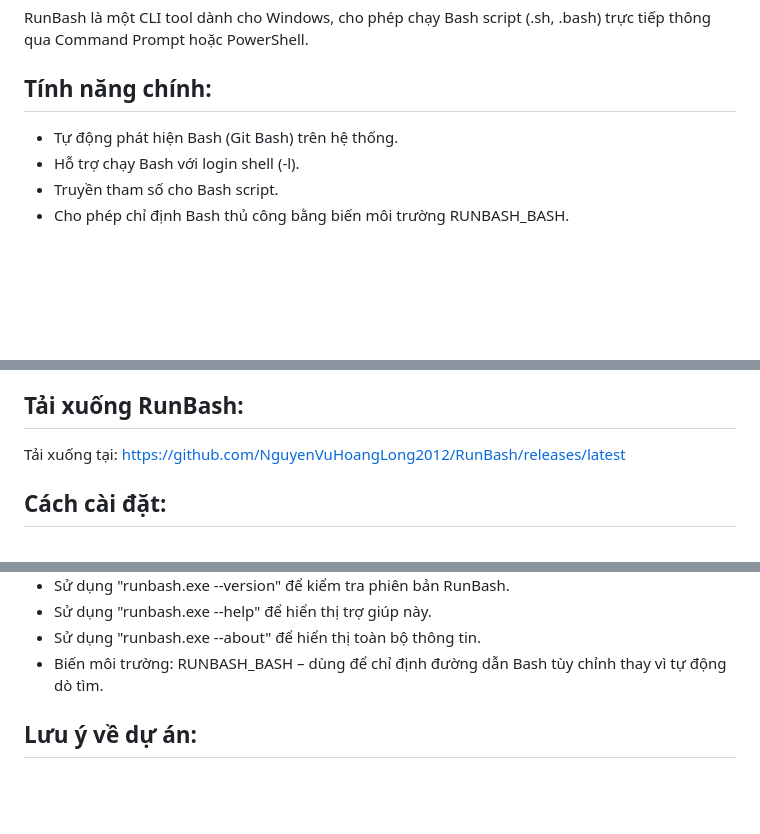
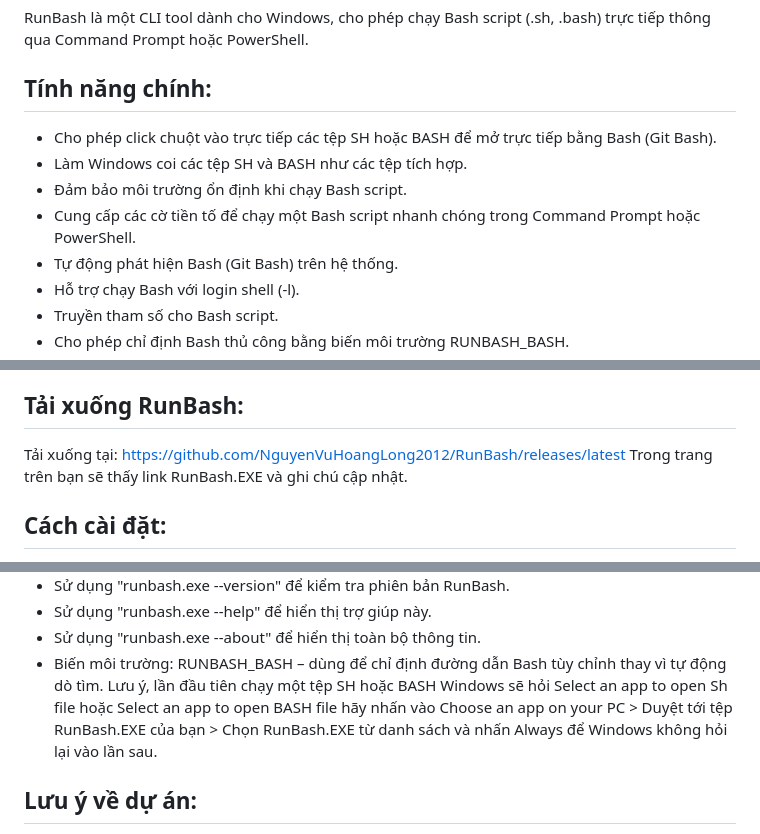
Before and after one commit to NguyenVuHoangLong2012/RunBash, a Markdown page: README.md, 3 parts joined by grey strips. GitHub-like rendering; blank space fills up the shorter version.

Commit message:
Enhance README with features and installation details
Updated README.md to include new features, installation instructions, and notes about the project.

```diff
--- a/README.md
+++ b/README.md
@@ -11,6 +11,10 @@ RunBash là một CLI tool dành cho Windows,
 cho phép chạy Bash script (.sh, .bash) trực tiếp
 thông qua Command Prompt hoặc PowerShell.
 ## Tính năng chính:
+- Cho phép click chuột vào trực tiếp các tệp SH hoặc BASH để mở trực tiếp bằng Bash (Git Bash).
+- Làm Windows coi các tệp SH và BASH như các tệp tích hợp.
+- Đảm bảo môi trường ổn định khi chạy Bash script.
+- Cung cấp các cờ tiền tố để chạy một Bash script nhanh chóng trong Command Prompt hoặc PowerShell.
 - Tự động phát hiện Bash (Git Bash) trên hệ thống.
 - Hỗ trợ chạy Bash với login shell (-l).
 - Truyền tham số cho Bash script.
@@ -26,6 +30,7 @@ thông qua Command Prompt hoặc PowerShell.
 ## Tải xuống RunBash:
 Tải xuống tại:
 https://github.com/NguyenVuHoangLong2012/RunBash/releases/latest
+Trong trang trên bạn sẽ thấy link RunBash.EXE và ghi chú cập nhật.
 ## Cách cài đặt:
 Sau khi tải xuống tệp RunBash.EXE hãy đưa nó vào System32 hoặc thêm nó vào Path để bạn có thể gọi RunBash.EXE ở bất kì đâu.
 - Nếu bạn muốn đưa tệp RunBash.EXE vào System32 hãy copy RunBash.EXE và duyệt theo đường dẫn sau:
@@ -53,6 +58,7 @@ Vậy đã xong.
 - Sử dụng "runbash.exe --help" để hiển thị trợ giúp này.
 - Sử dụng "runbash.exe --about" để hiển thị toàn bộ thông tin.
 - Biến môi trường: RUNBASH_BASH – dùng để chỉ định đường dẫn Bash tùy chỉnh thay vì tự động dò tìm.
+Lưu ý, lần đầu tiên chạy một tệp SH hoặc BASH Windows sẽ hỏi Select an app to open Sh file hoặc Select an app to open BASH file hãy nhấn vào Choose an app on your PC > Duyệt tới tệp RunBash.EXE của bạn > Chọn RunBash.EXE từ danh sách và nhấn Always để Windows không hỏi lại vào lần sau.
 ## Lưu ý về dự án:
 - RunBash không liên quan đến bất kì dự án nào khác trùng tên.
 - Hiện tại RunBash không hỗ trợ WSL nếu bạn sử dụng WSL bạn có thể thử sử dụng công cụ cùng tên này do Benzaria phát triển:
```
